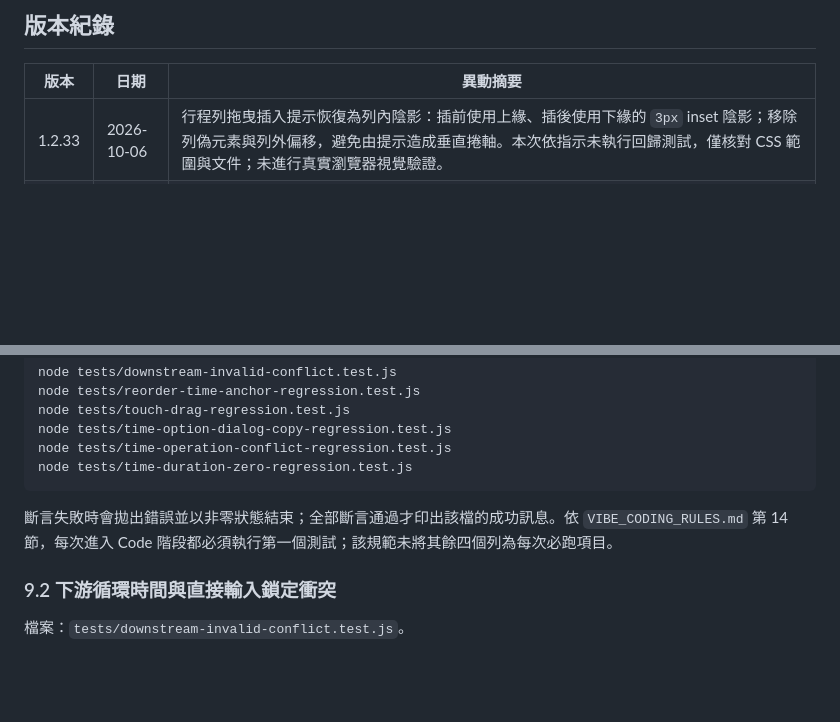
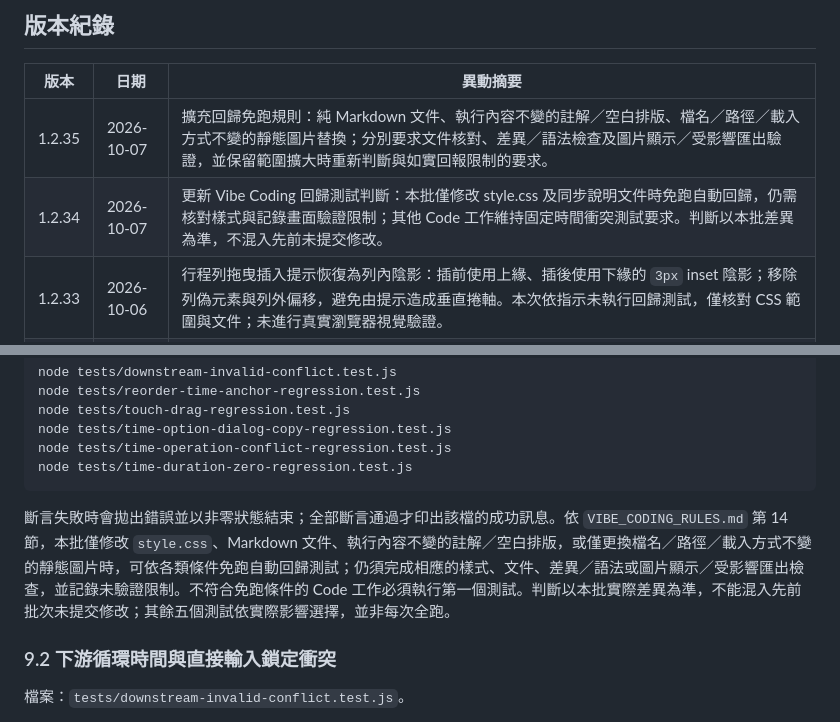
Before and after one commit to irenewhc/TickBrick, a Markdown page: 專案規格書.md, 2 parts joined by grey strips. GitHub-like rendering; blank space fills up the shorter version.

````diff
--- a/專案規格書.md
+++ b/專案規格書.md
@@ -14,6 +14,8 @@
 
 | 版本 | 日期 | 異動摘要 |
 |---|---|---|
+| 1.2.35 | 2026-10-07 | 擴充回歸免跑規則：純 Markdown 文件、執行內容不變的註解／空白排版、檔名／路徑／載入方式不變的靜態圖片替換；分別要求文件核對、差異／語法檢查及圖片顯示／受影響匯出驗證，並保留範圍擴大時重新判斷與如實回報限制的要求。 |
+| 1.2.34 | 2026-10-07 | 更新 Vibe Coding 回歸測試判斷：本批僅修改 style.css 及同步說明文件時免跑自動回歸，仍需核對樣式與記錄畫面驗證限制；其他 Code 工作維持固定時間衝突測試要求。判斷以本批差異為準，不混入先前未提交修改。 |
 | 1.2.33 | 2026-10-06 | 行程列拖曳插入提示恢復為列內陰影：插前使用上緣、插後使用下緣的 `3px` inset 陰影；移除列偽元素與列外偏移，避免由提示造成垂直捲軸。本次依指示未執行回歸測試，僅核對 CSS 範圍與文件；未進行真實瀏覽器視覺驗證。 |
 | 1.2.32 | 2026-10-06 | 桌面與觸控列拖放統一以目標列上半部插前、下半部插後，並共用紫色插入線；第一列上半部與最後列下半部可放到清單兩端。桌面列僅在自身處理有效放置時停止冒泡，保留日期列拖回暫存區的既有流程；補強隔離事件回歸測試。 |
 | 1.2.31 | 2026-10-06 | 補充情境矩陣的完整時間選項盤點、鎖定／相鄰條件篩選表、例外入口及各情境的燈箱選項預期；依現行程式核對，未變更程式或測試。 |
@@ -247,7 +249,7 @@ node tests/time-operation-conflict-regression.test.js
 node tests/time-duration-zero-regression.test.js
 ```
 
-斷言失敗時會拋出錯誤並以非零狀態結束；全部斷言通過才印出該檔的成功訊息。依 `VIBE_CODING_RULES.md` 第 14 節，每次進入 Code 階段都必須執行第一個測試；該規範未將其餘四個列為每次必跑項目。
+斷言失敗時會拋出錯誤並以非零狀態結束；全部斷言通過才印出該檔的成功訊息。依 `VIBE_CODING_RULES.md` 第 14 節，本批僅修改 `style.css`、Markdown 文件、執行內容不變的註解／空白排版，或僅更換檔名／路徑／載入方式不變的靜態圖片時，可依各類條件免跑自動回歸測試；仍須完成相應的樣式、文件、差異／語法或圖片顯示／受影響匯出檢查，並記錄未驗證限制。不符合免跑條件的 Code 工作必須執行第一個測試。判斷以本批實際差異為準，不能混入先前批次未提交修改；其餘五個測試依實際影響選擇，並非每次全跑。
 
 ### 9.2 下游循環時間與直接輸入鎖定衝突
 
````
Also changed, not shown: other parts of 專案規格書.md (+2 -2 lines), VIBE_CODING_RULES.md (+24 -3 lines), 行程表結構重構計畫.md (added, +110 -0 lines).
